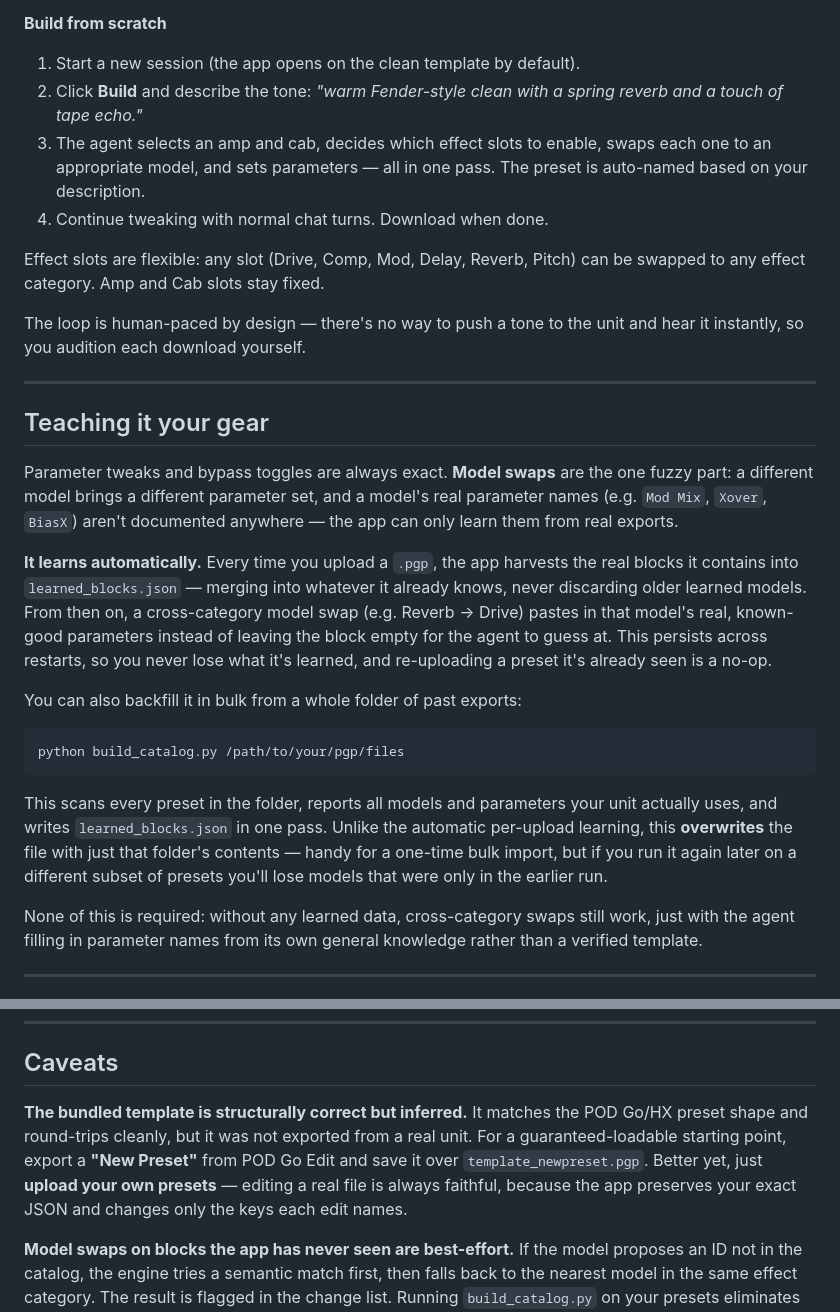
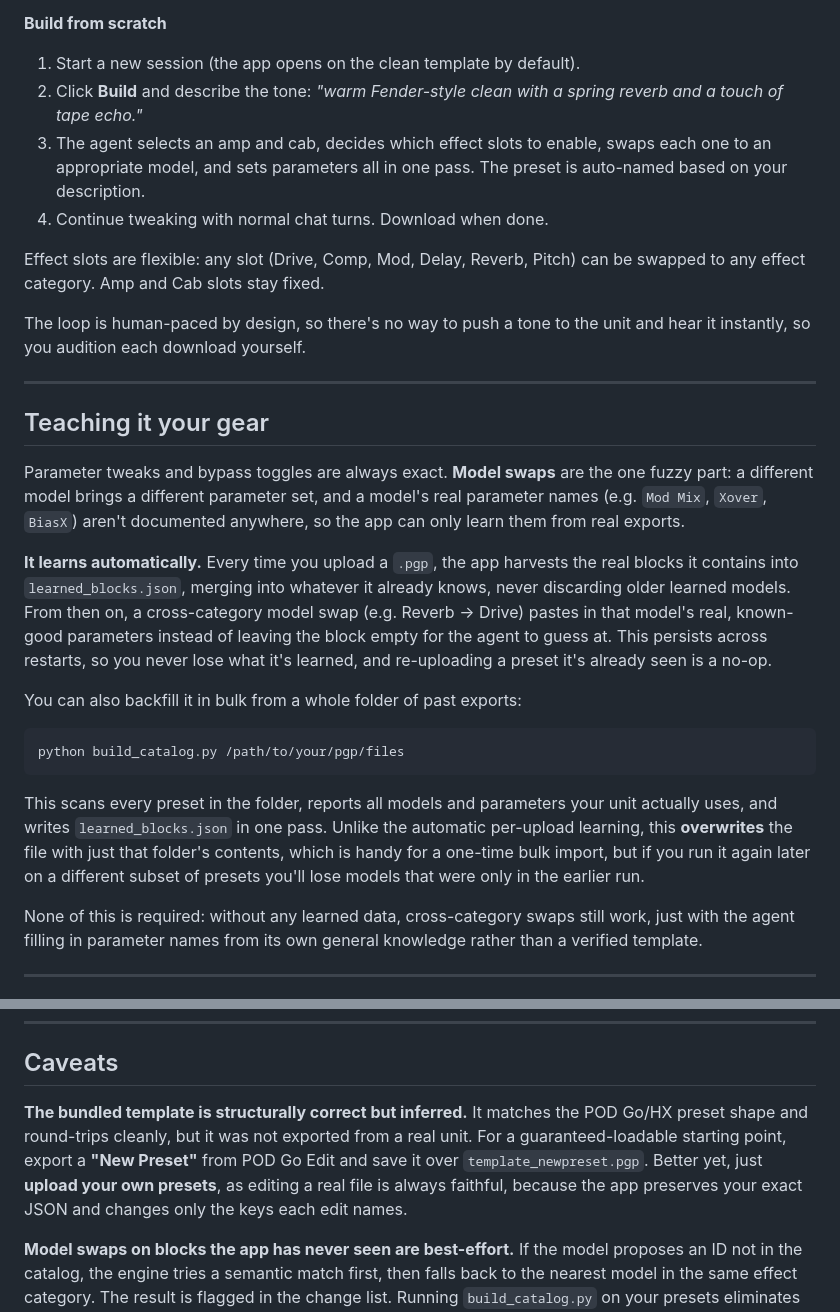
Before and after one commit to jinkim0517/Pod-GO-Patch-Agent, a Markdown page: README.md, 2 parts joined by grey strips. GitHub-like rendering.

````diff
--- a/README.md
+++ b/README.md
@@ -79,20 +79,20 @@ Open **http://localhost:8000**. The model name field (top-right) accepts any mod
 
 1. Start a new session (the app opens on the clean template by default).
 2. Click **Build** and describe the tone: *"warm Fender-style clean with a spring reverb and a touch of tape echo."*
-3. The agent selects an amp and cab, decides which effect slots to enable, swaps each one to an appropriate model, and sets parameters — all in one pass. The preset is auto-named based on your description.
+3. The agent selects an amp and cab, decides which effect slots to enable, swaps each one to an appropriate model, and sets parameters all in one pass. The preset is auto-named based on your description.
 4. Continue tweaking with normal chat turns. Download when done.
 
 Effect slots are flexible: any slot (Drive, Comp, Mod, Delay, Reverb, Pitch) can be swapped to any effect category. Amp and Cab slots stay fixed.
 
-The loop is human-paced by design — there's no way to push a tone to the unit and hear it instantly, so you audition each download yourself.
+The loop is human-paced by design, so there's no way to push a tone to the unit and hear it instantly, so you audition each download yourself.
 
 ---
 
 ## Teaching it your gear
 
-Parameter tweaks and bypass toggles are always exact. **Model swaps** are the one fuzzy part: a different model brings a different parameter set, and a model's real parameter names (e.g. `Mod Mix`, `Xover`, `BiasX`) aren't documented anywhere — the app can only learn them from real exports.
+Parameter tweaks and bypass toggles are always exact. **Model swaps** are the one fuzzy part: a different model brings a different parameter set, and a model's real parameter names (e.g. `Mod Mix`, `Xover`, `BiasX`) aren't documented anywhere, so the app can only learn them from real exports.
 
-**It learns automatically.** Every time you upload a `.pgp`, the app harvests the real blocks it contains into `learned_blocks.json` — merging into whatever it already knows, never discarding older learned models. From then on, a cross-category model swap (e.g. Reverb → Drive) pastes in that model's real, known-good parameters instead of leaving the block empty for the agent to guess at. This persists across restarts, so you never lose what it's learned, and re-uploading a preset it's already seen is a no-op.
+**It learns automatically.** Every time you upload a `.pgp`, the app harvests the real blocks it contains into `learned_blocks.json`, merging into whatever it already knows, never discarding older learned models. From then on, a cross-category model swap (e.g. Reverb → Drive) pastes in that model's real, known-good parameters instead of leaving the block empty for the agent to guess at. This persists across restarts, so you never lose what it's learned, and re-uploading a preset it's already seen is a no-op.
 
 You can also backfill it in bulk from a whole folder of past exports:
 
@@ -100,7 +100,7 @@ You can also backfill it in bulk from a whole folder of past exports:
 python build_catalog.py /path/to/your/pgp/files
 ```
 
-This scans every preset in the folder, reports all models and parameters your unit actually uses, and writes `learned_blocks.json` in one pass. Unlike the automatic per-upload learning, this **overwrites** the file with just that folder's contents — handy for a one-time bulk import, but if you run it again later on a different subset of presets you'll lose models that were only in the earlier run.
+This scans every preset in the folder, reports all models and parameters your unit actually uses, and writes `learned_blocks.json` in one pass. Unlike the automatic per-upload learning, this **overwrites** the file with just that folder's contents, which is handy for a one-time bulk import, but if you run it again later on a different subset of presets you'll lose models that were only in the earlier run.
 
 None of this is required: without any learned data, cross-category swaps still work, just with the agent filling in parameter names from its own general knowledge rather than a verified template.
 
@@ -699,6 +699,6 @@ Complete list of models available on the POD Go, sourced from the [official Line
 
 ## Caveats
 
-**The bundled template is structurally correct but inferred.** It matches the POD Go/HX preset shape and round-trips cleanly, but it was not exported from a real unit. For a guaranteed-loadable starting point, export a **"New Preset"** from POD Go Edit and save it over `template_newpreset.pgp`. Better yet, just **upload your own presets** — editing a real file is always faithful, because the app preserves your exact JSON and changes only the keys each edit names.
+**The bundled template is structurally correct but inferred.** It matches the POD Go/HX preset shape and round-trips cleanly, but it was not exported from a real unit. For a guaranteed-loadable starting point, export a **"New Preset"** from POD Go Edit and save it over `template_newpreset.pgp`. Better yet, just **upload your own presets**, as editing a real file is always faithful, because the app preserves your exact JSON and changes only the keys each edit names.
 
 **Model swaps on blocks the app has never seen are best-effort.** If the model proposes an ID not in the catalog, the engine tries a semantic match first, then falls back to the nearest model in the same effect category. The result is flagged in the change list. Running `build_catalog.py` on your presets eliminates most of these cases.
````
Also changed, not shown: other parts of README.md (+3 -3 lines).
